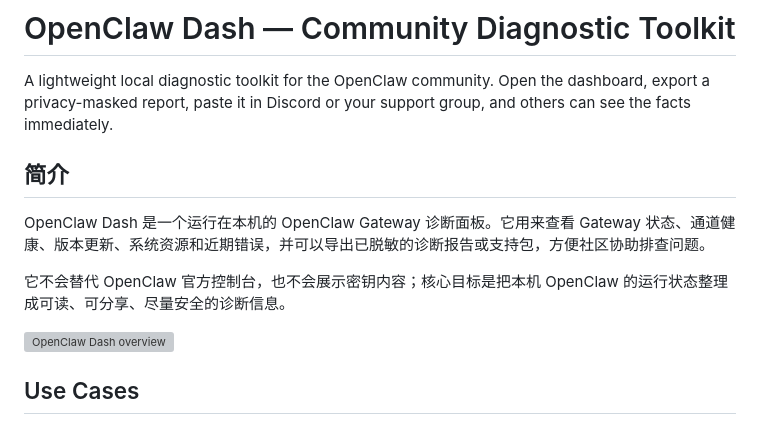
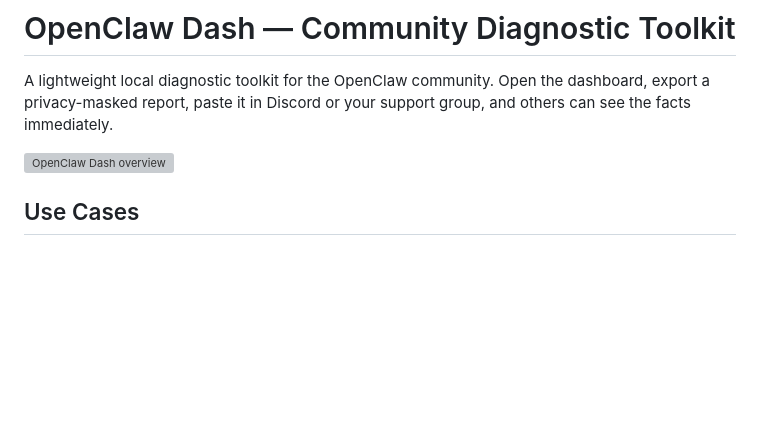
Before and after one commit to Micar2024/openclaw-dash, a Markdown page: README.md, the part around the change. Drawn GitHub-style; blank space fills up the shorter version; grey boxes are pictures that could not be loaded.

Commit message:
Keep README overview in English

```diff
--- a/README.md
+++ b/README.md
@@ -1,12 +1,6 @@
 # OpenClaw Dash — Community Diagnostic Toolkit
 
 A lightweight local diagnostic toolkit for the OpenClaw community. Open the dashboard, export a privacy-masked report, paste it in Discord or your support group, and others can see the facts immediately.
-
-## 简介
-
-OpenClaw Dash 是一个运行在本机的 OpenClaw Gateway 诊断面板。它用来查看 Gateway 状态、通道健康、版本更新、系统资源和近期错误，并可以导出已脱敏的诊断报告或支持包，方便社区协助排查问题。
-
-它不会替代 OpenClaw 官方控制台，也不会展示密钥内容；核心目标是把本机 OpenClaw 的运行状态整理成可读、可分享、尽量安全的诊断信息。
 
 ![OpenClaw Dash overview](docs/images/dashboard-overview.svg)
 
```
